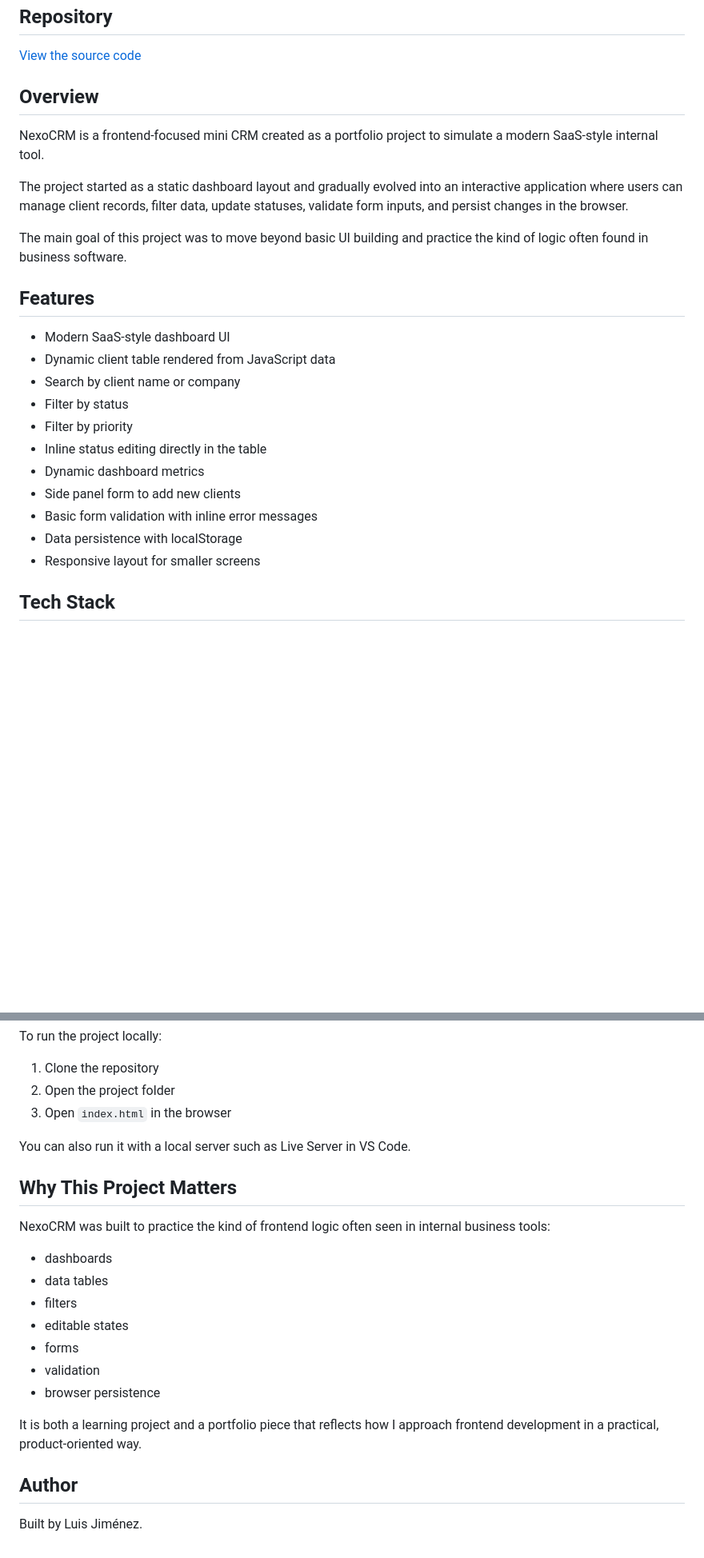
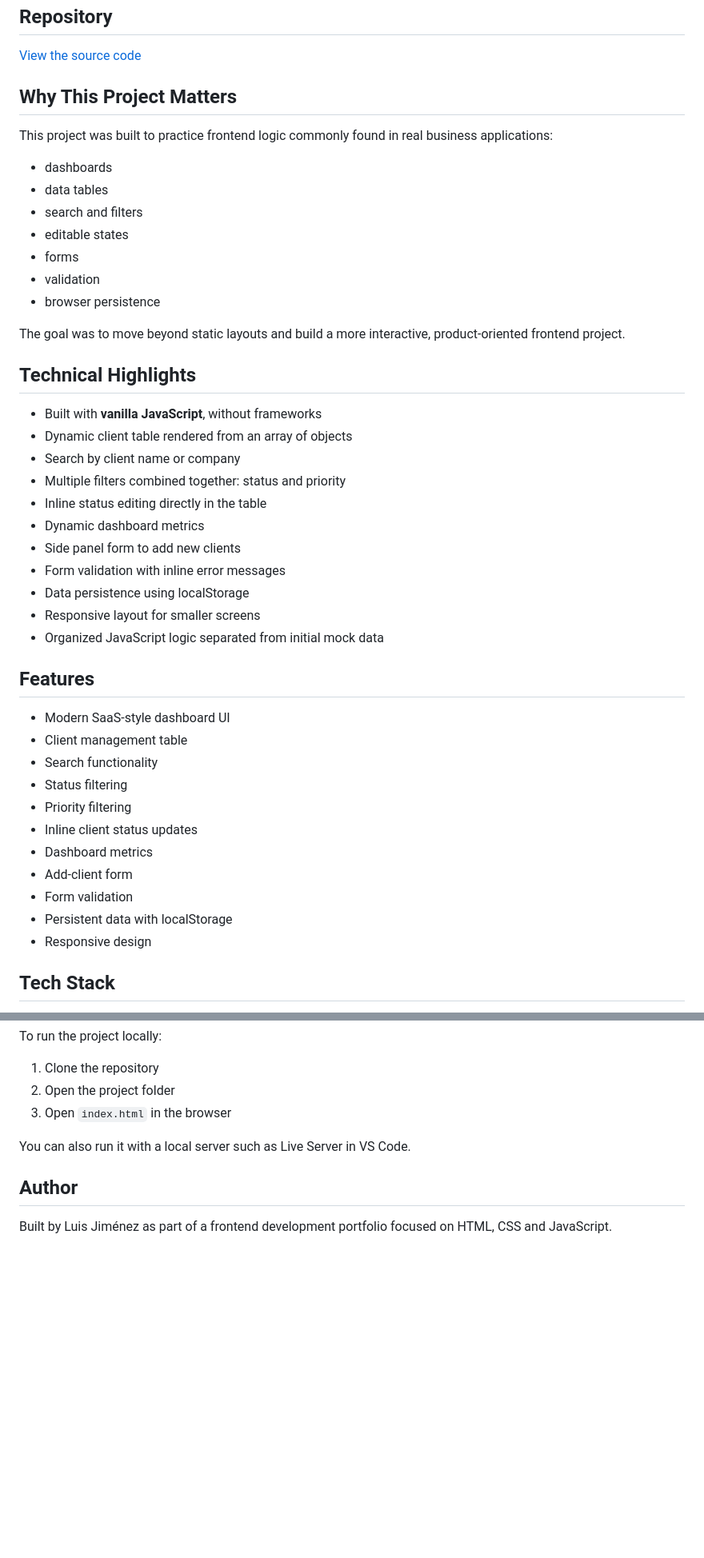
Before and after one commit to luisjim746/nexocrm, a Markdown page: README.md, 2 parts joined by grey strips. Shown at 80% size. GitHub-like rendering; blank space fills up the shorter version.

```diff
--- a/README.md
+++ b/README.md
@@ -19,27 +22,46 @@ A mini CRM dashboard built with HTML, CSS, and vanilla JavaScript to practice re
 ## Repository
 [View the source code](https://github.com/luisjim746/nexocrm)
 
-## Overview
+## Why This Project Matters
+This project was built to practice frontend logic commonly found in real business applications:
 
-NexoCRM is a frontend-focused mini CRM created as a portfolio project to simulate a modern SaaS-style internal tool.
+- dashboards
+- data tables
+- search and filters
+- editable states
+- forms
+- validation
+- browser persistence
 
-The project started as a static dashboard layout and gradually evolved into an interactive application where users can manage client records, filter data, update statuses, validate form inputs, and persist changes in the browser.
+The goal was to move beyond static layouts and build a more interactive, product-oriented frontend project.
 
-The main goal of this project was to move beyond basic UI building and practice the kind of logic often found in business software.
+## Technical Highlights
+
+- Built with **vanilla JavaScript**, without frameworks
+- Dynamic client table rendered from an array of objects
+- Search by client name or company
+- Multiple filters combined together: status and priority
+- Inline status editing directly in the table
+- Dynamic dashboard metrics
+- Side panel form to add new clients
+- Form validation with inline error messages
+- Data persistence using localStorage
+- Responsive layout for smaller screens
+- Organized JavaScript logic separated from initial mock data
 
 ## Features
 
 - Modern SaaS-style dashboard UI
-- Dynamic client table rendered from JavaScript data
-- Search by client name or company
-- Filter by status
-- Filter by priority
-- Inline status editing directly in the table
-- Dynamic dashboard metrics
-- Side panel form to add new clients
-- Basic form validation with inline error messages
-- Data persistence with localStorage
-- Responsive layout for smaller screens
+- Client management table
+- Search functionality
+- Status filtering
+- Priority filtering
+- Inline client status updates
+- Dashboard metrics
+- Add-client form
+- Form validation
+- Persistent data with localStorage
+- Responsive design
 
 ## Tech Stack
 
@@ -125,20 +151,6 @@ To run the project locally:
 
 You can also run it with a local server such as Live Server in VS Code.
 
-## Why This Project Matters
-
-NexoCRM was built to practice the kind of frontend logic often seen in internal business tools:
-
-- dashboards
-- data tables
-- filters
-- editable states
-- forms
-- validation
-- browser persistence
-
-It is both a learning project and a portfolio piece that reflects how I approach frontend development in a practical, product-oriented way.
-
 ## Author
 
-Built by Luis Jiménez.
+Built by Luis Jiménez as part of a frontend development portfolio focused on HTML, CSS and JavaScript.
```
Also changed, not shown: other parts of README.md (+8 -1 lines).
